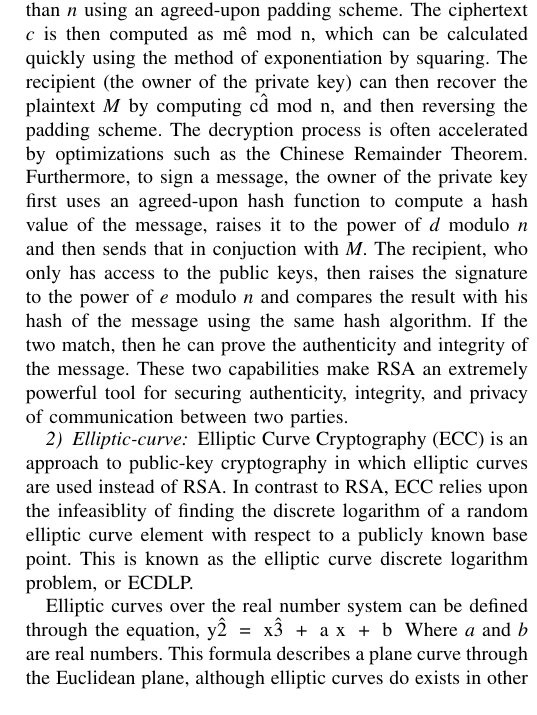
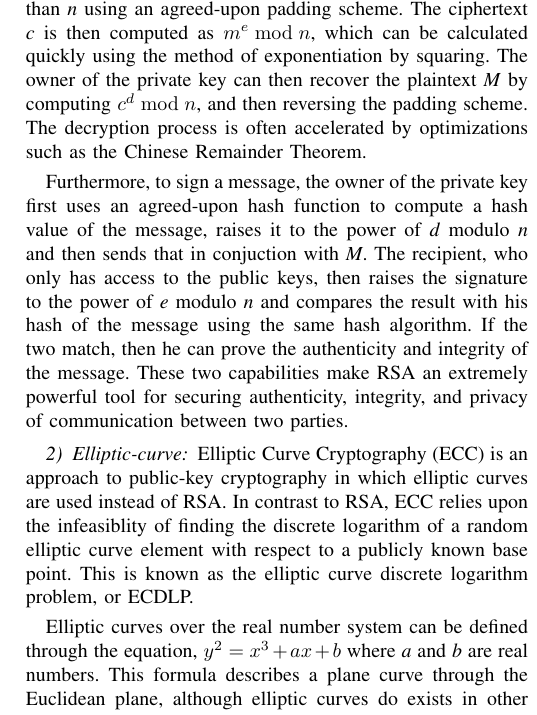
Before and after one commit to Jesse-V/tor-security-paper, a LaTeX paper (paper.tex): part of one column of page 3 of 3, cut so that both start at the same text. Compiled offline with pdfLaTeX.

Commit message:
fixed math syntax

```diff
--- a/paper.tex
+++ b/paper.tex
@@ -1,6 +1,5 @@
 \documentclass[journal]{IEEEtran}
-\usepackage{graphicx}
-\usepackage{amssymb,amsmath}
+\usepackage{graphicx,mathtools}
 
 \begin{document}
 
@@ -77,13 +76,13 @@ To generate the RSA keys, two distinct prime numbers of similar bit-length are c
 
-A message \textit{M} is encrypted by first blocks of length less than \textit{n} using an agreed-upon padding scheme. The ciphertext \textit{c} is then computed as m\^e mod n, which can be calculated quickly using the method of exponentiation by squaring. The recipient (the owner of the private key) can then recover the plaintext \textit{M} by computing c\^d mod n, and then reversing the padding scheme. The decryption process is often accelerated by optimizations such as the Chinese Remainder Theorem. Furthermore, to sign a message, the owner of the private key first uses an agreed-upon hash function to compute a hash value of the message, raises it to the power of \textit{d} modulo \textit{n} and then sends that in conjuction with \textit{M}. The recipient, who only has access to the public keys, then raises the signature to the power of \textit{e} modulo \textit{n} and compares the result with his hash of the message using the same hash algorithm. If the two match, then he can prove the authenticity and integrity of the message. These two capabilities make RSA an extremely powerful tool for securing authenticity, integrity, and privacy of communication between two parties.
+A message \textit{M} is encrypted by first blocks of length less than \textit{n} using an agreed-upon padding scheme. The ciphertext \textit{c} is then computed as $ m^e \bmod n $, which can be calculated quickly using the method of exponentiation by squaring. The owner of the private key can then recover the plaintext \textit{M} by computing $ c^d \bmod n $, and then reversing the padding scheme. The decryption process is often accelerated by optimizations such as the Chinese Remainder Theorem.
+
+Furthermore, to sign a message, the owner of the private key first uses an agreed-upon hash function to compute a hash value of the message, raises it to the power of \textit{d} modulo \textit{n} and then sends that in conjuction with \textit{M}. The recipient, who only has access to the public keys, then raises the signature to the power of \textit{e} modulo \textit{n} and compares the result with his hash of the message using the same hash algorithm. If the two match, then he can prove the authenticity and integrity of the message. These two capabilities make RSA an extremely powerful tool for securing authenticity, integrity, and privacy of communication between two parties.
 
 \subsubsection{Elliptic-curve}
 
 Elliptic Curve Cryptography (ECC) is an approach to public-key cryptography in which elliptic curves are used instead of RSA. In contrast to RSA, ECC relies upon the infeasiblity of finding the discrete logarithm of a random elliptic curve element with respect to a publicly known base point. This is known as the elliptic curve discrete logarithm problem, or ECDLP.
 
-Elliptic curves over the real number system can be defined through the equation,
-y\^2\; =\; x\^3\; +\; a x\; +\; b\;
-Where \textit{a} and \textit{b} are real numbers. This formula describes a plane curve through the Euclidean plane, although elliptic curves do exists in other spaces. However, current cryptographic purposes only work with elliptic curves within the context of the real number systems.
+Elliptic curves over the real number system can be defined through the equation, $ y^2 = x^3 + ax + b $ where \textit{a} and \textit{b} are real numbers. This formula describes a plane curve through the Euclidean plane, although elliptic curves do exists in other spaces. However, current cryptographic purposes only work with elliptic curves within the context of the real number systems.
 
 A smaller key size is one of the most significant benefits introduced by ECC. Current NIST recommendations state that a key size of 160 bits for ECC offers a similar level of security to 1024 bits of RSA/DH. Likewise, 224 bits for ECC is analogous to 2048 bits of RSA/DH. It should be noted that the required key sizes for ECC increases significantly slower than the key sizes for RSA and Diffie-Hellman increase at a much faster rate than the required key size for ECC. Thus ECC offers more security per increase in key size than for RSA. The smaller key size also directly correlates to an increase in computational efficiency; as the bit size increases, the speed difference between Diffie-Hellman and ECC grows superlinearly.\cite{CaseForECC}
 
```
Also changed, not shown: paper.pdf, paper.tex (8 more changed lines).
